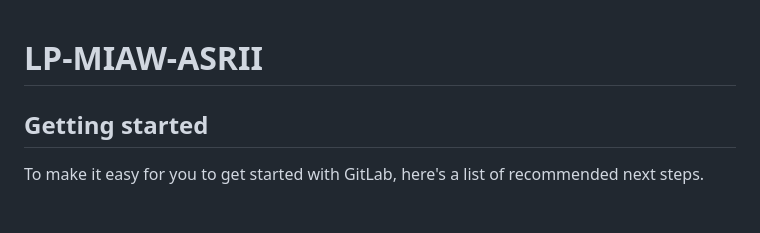
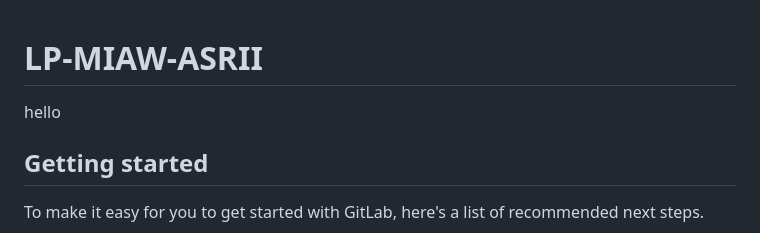
Before and after one commit to GLANEUX/lp-miaw-asrii, a Markdown page: README.md, the part around the change. Rendered like a GitHub page; blank space fills up the shorter version.

Commit message:
test hello

```diff
--- a/README.md
+++ b/README.md
@@ -1,6 +1,6 @@
 # LP-MIAW-ASRII
 
-
+hello
 
 ## Getting started
 
```
